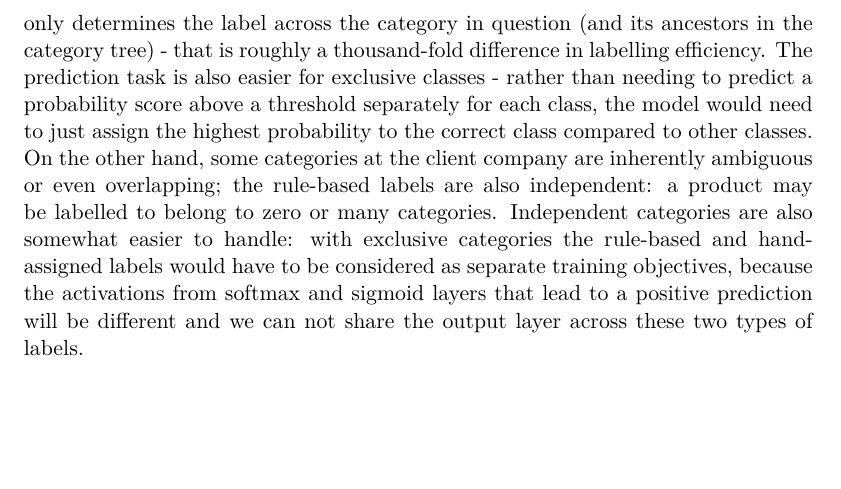
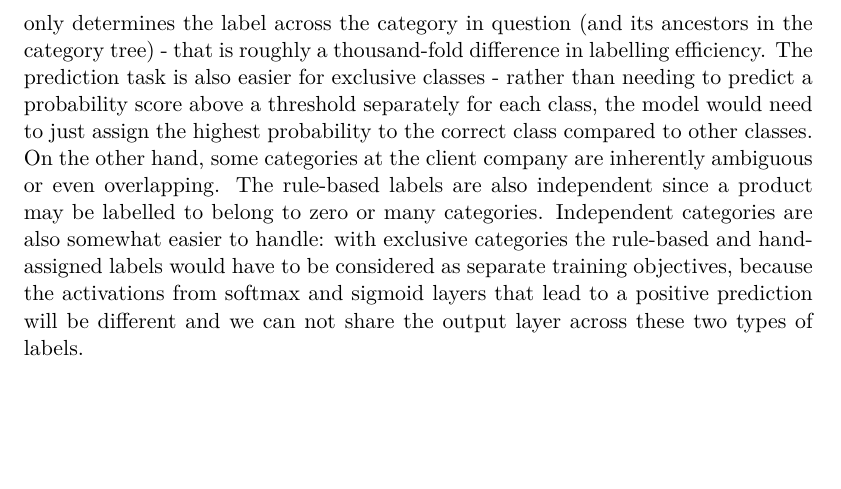
Before and after one commit to mattiasarro/msc, a LaTeX thesis (thesis.tex, which reads chapters/3_Method.tex): part of page 29 of 47, cut so that both start at the same text. Compiled offline with pdfLaTeX.

Commit message:
auto-commit by KM

```diff
--- a/chapters/3_Method.tex
+++ b/chapters/3_Method.tex
@@ -69,7 +69,8 @@ Categories can be considered as independent (multi-label) or mutually exclusive
 The common way to handle this is to assume categories are mutually exclusive.
 With exclusive categories, assigning a label to a product determines its label across all categories, whereas with independent categories a positive label only determines the label across the category in question (and its ancestors in the category tree) - that is roughly a thousand-fold difference in labelling efficiency.
 The prediction task is also easier for exclusive classes - rather than needing to predict a probability score above a threshold separately for each class, the model would need to just assign the highest probability to the correct class compared to other classes.
-On the other hand, some categories at the client company are inherently ambiguous or even overlapping; the rule-based labels are also independent: a product may be labelled to belong to zero or many categories.
+On the other hand, some categories at the client company are inherently ambiguous or even overlapping.
+The rule-based labels are also independent since a product may be labelled to belong to zero or many categories.
 Independent categories are also somewhat easier to handle: with exclusive categories the rule-based and hand-assigned labels would have to be considered as separate training objectives, because the activations from softmax and sigmoid layers that lead to a positive prediction will be different and we can not share the output layer across these two types of labels.
 
 
```
Also changed, not shown: thesis.pdf.
